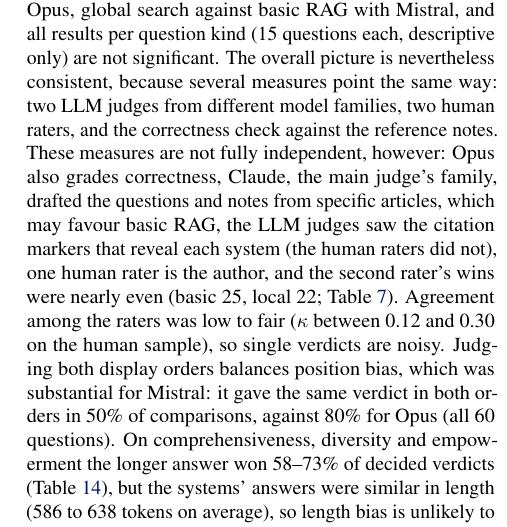
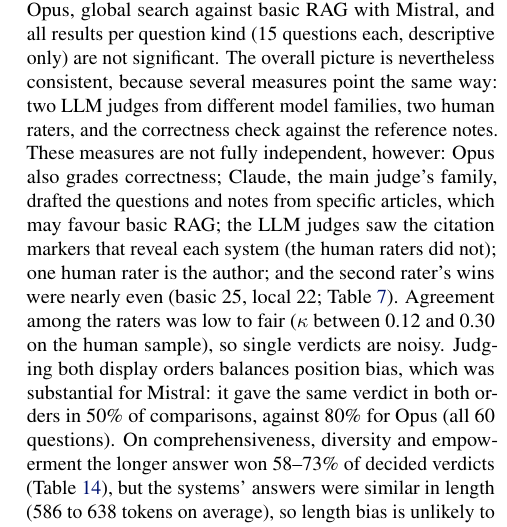
Before and after one commit to tom8to888/dne-graphrag, a LaTeX paper (report/main.tex): part of one column of page 6 of 13, cut so that both start at the same text. Compiled offline with pdfLaTeX.

Commit message:
Report: semicolons in the list of dependencies between measures

```diff
--- a/report/main.tex
+++ b/report/main.tex
@@ -423,8 +423,8 @@ and global search ($p = 0.010$ and $0.005$). Diversity with Opus, global search
 Mistral, and all results per question kind (15 questions each, descriptive only) are not significant.
 The overall picture is nevertheless consistent, because several measures point the same way: two LLM
 judges from different model families, two human raters, and the correctness check against the reference
-notes. These measures are not fully independent, however: Opus also grades correctness, Claude, the main judge's family, drafted the questions and notes from specific articles, which may favour basic RAG, the LLM judges saw the
-citation markers that reveal each system (the human raters did not), one human rater is the author, and the second rater's wins were nearly even (basic 25, local 22; \cref{tab:humanwins}). Agreement among the raters was
+notes. These measures are not fully independent, however: Opus also grades correctness; Claude, the main judge's family, drafted the questions and notes from specific articles, which may favour basic RAG; the LLM judges saw the
+citation markers that reveal each system (the human raters did not); one human rater is the author; and the second rater's wins were nearly even (basic 25, local 22; \cref{tab:humanwins}). Agreement among the raters was
 low to fair ($\kappa$ between 0.12 and 0.30 on the human sample), so single verdicts are noisy.
 Judging both display orders balances position bias, which was substantial for Mistral: it gave the same
 verdict in both orders in 50\% of comparisons, against 80\% for Opus (all 60 questions). On
```
Also changed, not shown: report/main.pdf.
